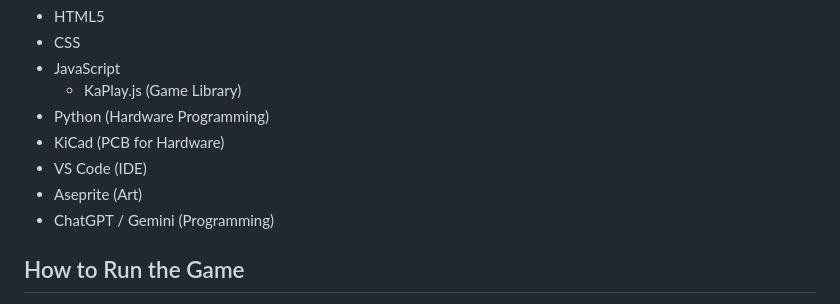
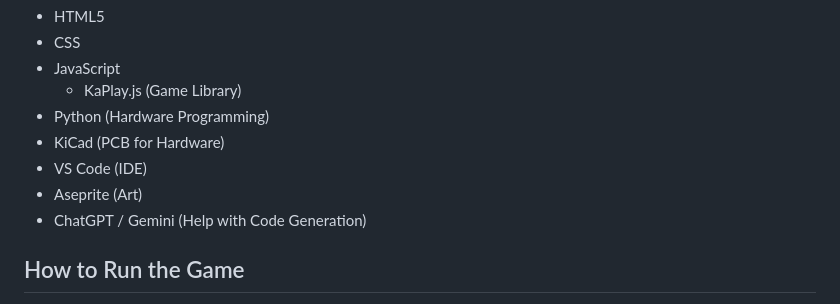
Before and after one commit to Ninjago77/bananalution, a Markdown page: README.md, the part around the change. Rendered like a GitHub page.

Commit message:
Update ChatGPT/Gemini description in README

```diff
--- a/README.md
+++ b/README.md
@@ -78,7 +78,7 @@ Different organisms will have different movement mechanics, such as swimming, sw
 - KiCad (PCB for Hardware)
 - VS Code (IDE)
 - Aseprite (Art)
-- ChatGPT / Gemini (Programming)
+- ChatGPT / Gemini (Help with Code Generation)
 
 ## How to Run the Game
 Option 1 **RECOMMENDED**: Use the site above.
```
